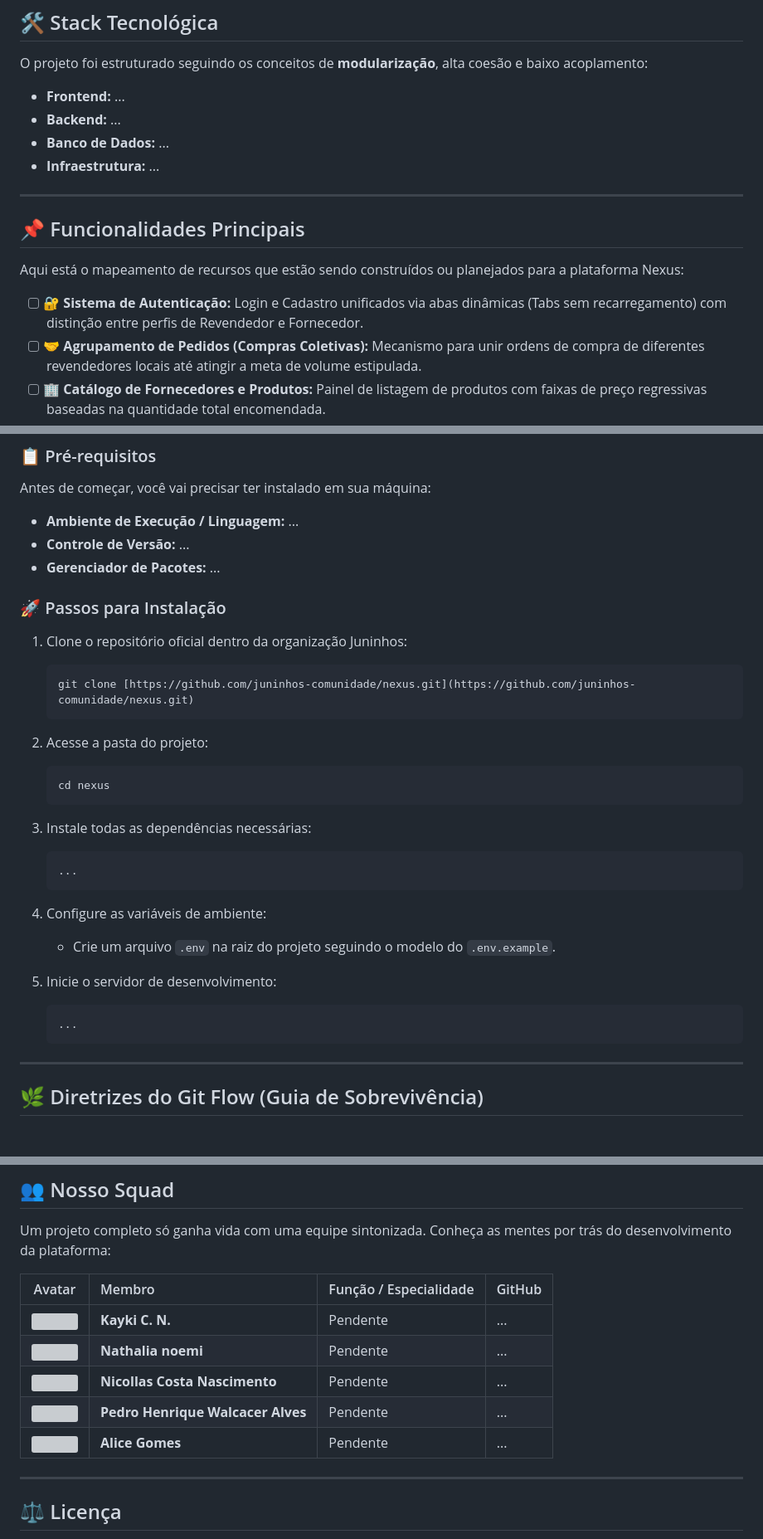
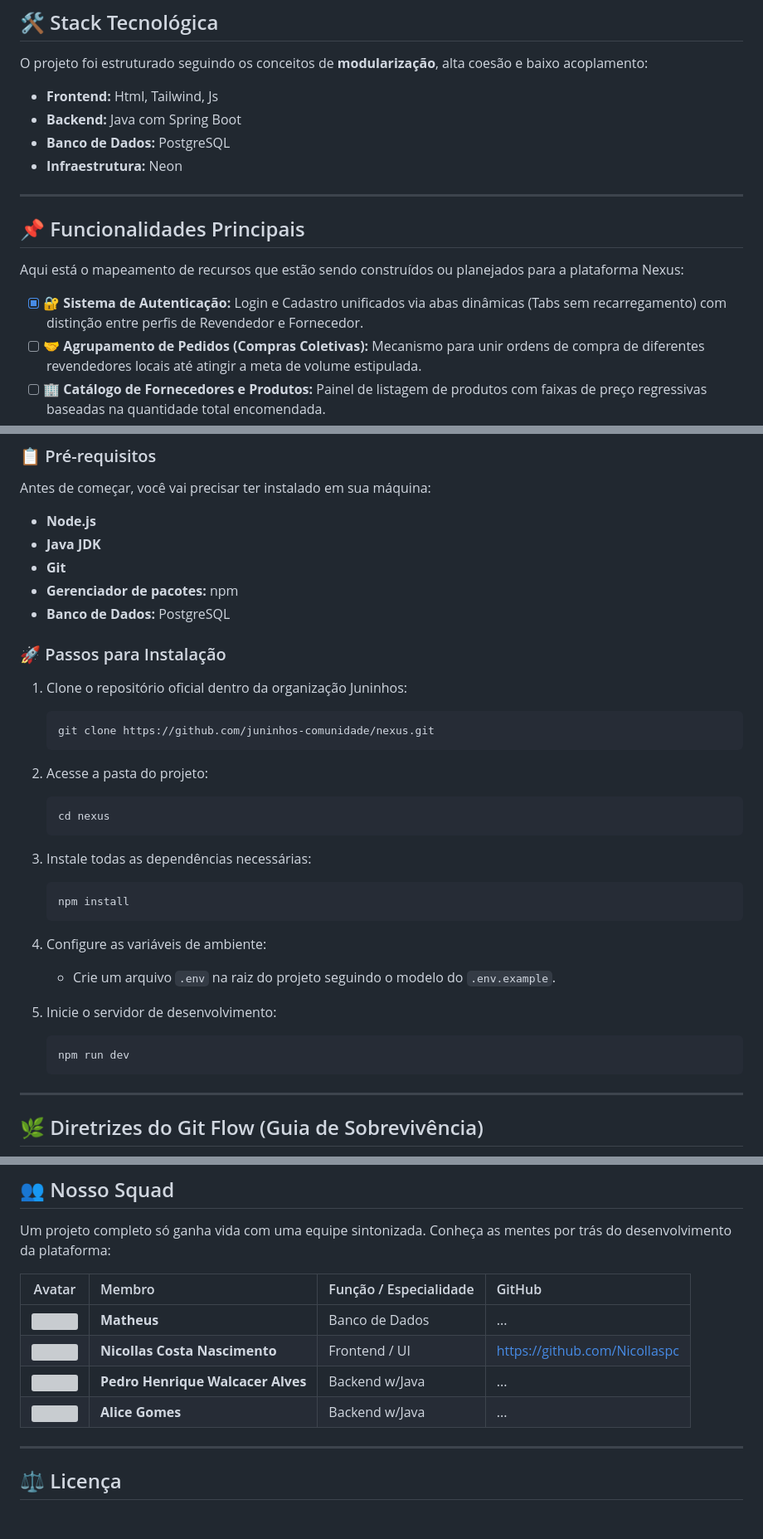
Before and after one commit to juninhos-comunidade/Nexus, a Markdown page: README.md, 3 parts joined by grey strips. Shown at 83% size. Drawn GitHub-style; blank space fills up the shorter version; grey boxes are pictures that could not be loaded.

````diff
--- a/README.md
+++ b/README.md
@@ -21,10 +21,10 @@ Este projeto está sendo construído de forma 100% colaborativa dentro do ecossi
 
 O projeto foi estruturado seguindo os conceitos de **modularização**, alta coesão e baixo acoplamento:
 
-* **Frontend:** ...
-* **Backend:** ...
-* **Banco de Dados:** ...
-* **Infraestrutura:** ...
+* **Frontend:** Html, Tailwind, Js
+* **Backend:** Java com Spring Boot
+* **Banco de Dados:** PostgreSQL
+* **Infraestrutura:** Neon
 
 ---
 
@@ -32,7 +32,7 @@ O projeto foi estruturado seguindo os conceitos de **modularização**, alta coe
 
 Aqui está o mapeamento de recursos que estão sendo construídos ou planejados para a plataforma Nexus:
 
-- [ ] 🔐 **Sistema de Autenticação:** Login e Cadastro unificados via abas dinâmicas (Tabs sem recarregamento) com distinção entre perfis de Revendedor e Fornecedor.
+- [x] 🔐 **Sistema de Autenticação:** Login e Cadastro unificados via abas dinâmicas (Tabs sem recarregamento) com distinção entre perfis de Revendedor e Fornecedor.
 - [ ] 🤝 **Agrupamento de Pedidos (Compras Coletivas):** Mecanismo para unir ordens de compra de diferentes revendedores locais até atingir a meta de volume estipulada.
 - [ ] 🏢 **Catálogo de Fornecedores e Produtos:** Painel de listagem de produtos com faixas de preço regressivas baseadas na quantidade total encomendada.
 - [ ] 📊 **Dashboard de Negociação:** Gráficos e indicadores visuais que mostram o progresso do volume de pedidos em tempo real antes do fechamento do lote.
@@ -45,15 +45,17 @@ Aqui está o mapeamento de recursos que estão sendo construídos ou planejados
 ### 📋 Pré-requisitos
 
 Antes de começar, você vai precisar ter instalado em sua máquina:
-* **Ambiente de Execução / Linguagem:** ...
-* **Controle de Versão:** ...
-* **Gerenciador de Pacotes:** ...
+* **Node.js**
+* **Java JDK**
+* **Git**
+* **Gerenciador de pacotes:** npm
+* **Banco de Dados:** PostgreSQL
 
 ### 🚀 Passos para Instalação
 
 1. Clone o repositório oficial dentro da organização Juninhos:
    ```bash
-   git clone [https://github.com/juninhos-comunidade/nexus.git](https://github.com/juninhos-comunidade/nexus.git)
+   git clone https://github.com/juninhos-comunidade/nexus.git
    ```
 
 2. Acesse a pasta do projeto:
@@ -63,7 +65,7 @@ Antes de começar, você vai precisar ter instalado em sua máquina:
 
 3. Instale todas as dependências necessárias:
    ```bash
-   ...
+   npm install
    ```
 
 4. Configure as variáveis de ambiente:
@@ -71,7 +73,7 @@ Antes de começar, você vai precisar ter instalado em sua máquina:
 
 5. Inicie o servidor de desenvolvimento:
    ```bash
-   ...
+   npm run dev
    ```
 
 ---
@@ -108,11 +110,10 @@ Um projeto completo só ganha vida com uma equipe sintonizada. Conheça as mente
 
 | Avatar | Membro | Função / Especialidade | GitHub |
 | :---: | :--- | :--- | :--- |
-| <img src="https://github.com/github.png" width="40" style="border-radius:50%"/> | **Kayki C. N.** | Pendente | ... |
-| <img src="https://github.com/github.png" width="40" style="border-radius:50%"/> | **Nathalia noemi** | Pendente | ... |
-| <img src="https://github.com/Nicollaspc" width="40" style="border-radius:50%"/> | **Nicollas Costa Nascimento** | Pendente | ... |
-| <img src="https://github.com/github.png" width="40" style="border-radius:50%"/> | **Pedro Henrique Walcacer Alves** | Pendente | ... |
-| <img src="https://github.com/github.png" width="40" style="border-radius:50%"/> | **Alice Gomes** | Pendente | ... |
+| <img src="https://github.com/github.png" width="40" style="border-radius:50%"/> | **Matheus** | Banco de Dados | ... |
+| <img src="https://github.com/Nicollaspc.png" width="40" style="border-radius:50%"/> | **Nicollas Costa Nascimento** | Frontend / UI | https://github.com/Nicollaspc |
+| <img src="https://github.com/phwalves.png" width="40" style="border-radius:50%"/> | **Pedro Henrique Walcacer Alves** | Backend w/Java | ... |
+| <img src="https://github.com/Alicephr-dev.png" width="40" style="border-radius:50%"/> | **Alice Gomes** | Backend w/Java | ... |
 
 ---
 
````
